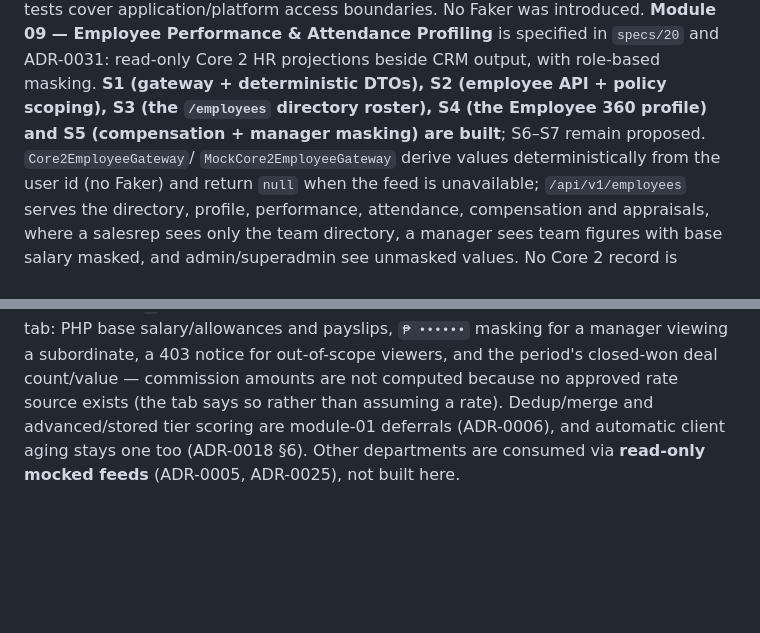
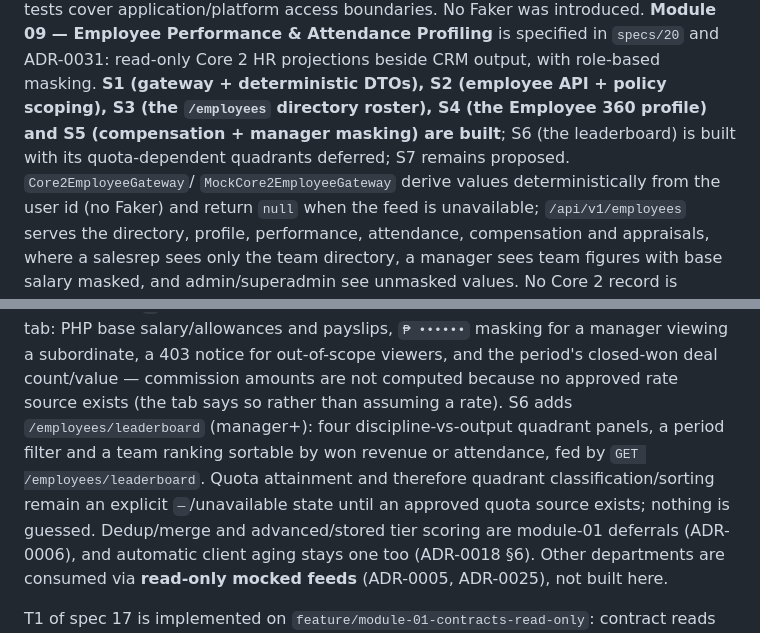
Before and after one commit to richardluyangborja/capstone-research-project, a Markdown page: AGENTS.md, 2 parts joined by grey strips. Drawn GitHub-style; blank space fills up the shorter version.

Commit message:
docs(module-09): record the S6 leaderboard slice

```diff
--- a/AGENTS.md
+++ b/AGENTS.md
@@ -942,7 +942,8 @@ and the administration route tests cover application/platform access boundaries.
 **Module 09 — Employee Performance & Attendance Profiling** is specified in `specs/20` and ADR-0031:
 read-only Core 2 HR projections beside CRM output, with role-based masking. **S1 (gateway + deterministic
 DTOs), S2 (employee API + policy scoping), S3 (the `/employees` directory roster), S4 (the
-Employee 360 profile) and S5 (compensation + manager masking) are built**; S6–S7 remain proposed. `Core2EmployeeGateway`/
+Employee 360 profile) and S5 (compensation + manager masking) are built**; S6 (the leaderboard) is
+built with its quota-dependent quadrants deferred; S7 remains proposed. `Core2EmployeeGateway`/
 `MockCore2EmployeeGateway` derive values deterministically from the user id (no Faker) and return `null`
 when the feed is unavailable; `/api/v1/employees` serves the directory, profile, performance, attendance,
 compensation and appraisals, where a salesrep sees only the team directory, a manager sees team figures
@@ -958,6 +959,10 @@ S5 adds the Compensation tab: PHP base salary/allowances and payslips, `₱ •
 viewing a subordinate, a 403 notice for out-of-scope viewers, and the period's closed-won deal count/value
 — commission amounts are not computed because no approved rate source exists (the tab says so rather than
 assuming a rate).
+S6 adds `/employees/leaderboard` (manager+): four discipline-vs-output quadrant panels, a period filter
+and a team ranking sortable by won revenue or attendance, fed by `GET /employees/leaderboard`. Quota
+attainment and therefore quadrant classification/sorting remain an explicit `—`/unavailable state until
+an approved quota source exists; nothing is guessed.
 Dedup/merge and advanced/stored tier scoring are module-01 deferrals
 (ADR-0006), and automatic client aging stays one too (ADR-0018 §6). Other departments are consumed via
 **read-only mocked feeds** (ADR-0005, ADR-0025), not built here.
```
